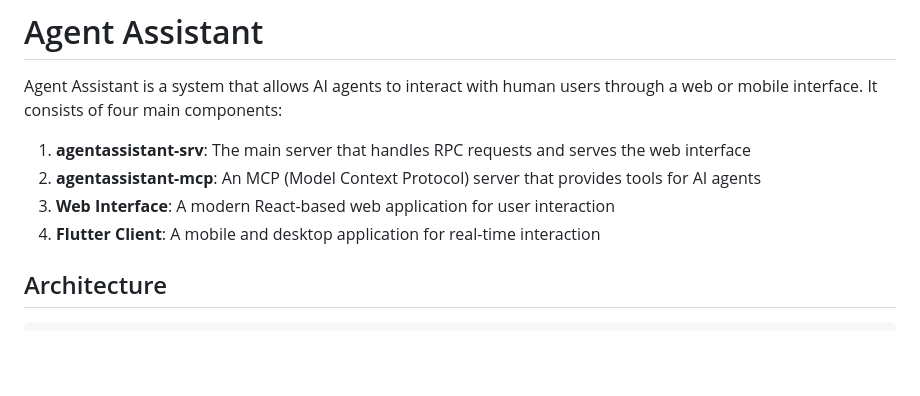
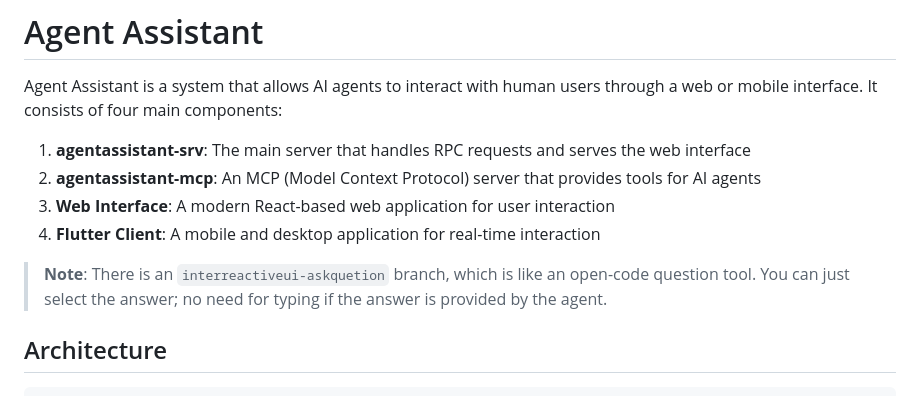
Before and after one commit to yangjuncode/agentassistant, a Markdown page: README.md, the part around the change. Drawn GitHub-style; blank space fills up the shorter version.

Commit message:
add info for interreactiveui-askquetion

```diff
--- a/README.md
+++ b/README.md
@@ -6,6 +6,8 @@ Agent Assistant is a system that allows AI agents to interact with human users t
 2. **agentassistant-mcp**: An MCP (Model Context Protocol) server that provides tools for AI agents
 3. **Web Interface**: A modern React-based web application for user interaction
 4. **Flutter Client**: A mobile and desktop application for real-time interaction
+
+> **Note**: There is an `interreactiveui-askquetion` branch, which is like an open-code question tool. You can just select the answer; no need for typing if the answer is provided by the agent.
 
 ## Architecture
 
```
